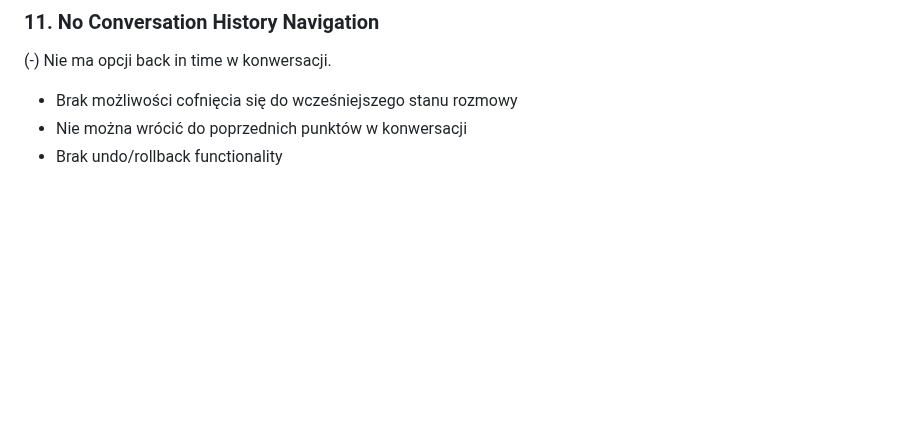
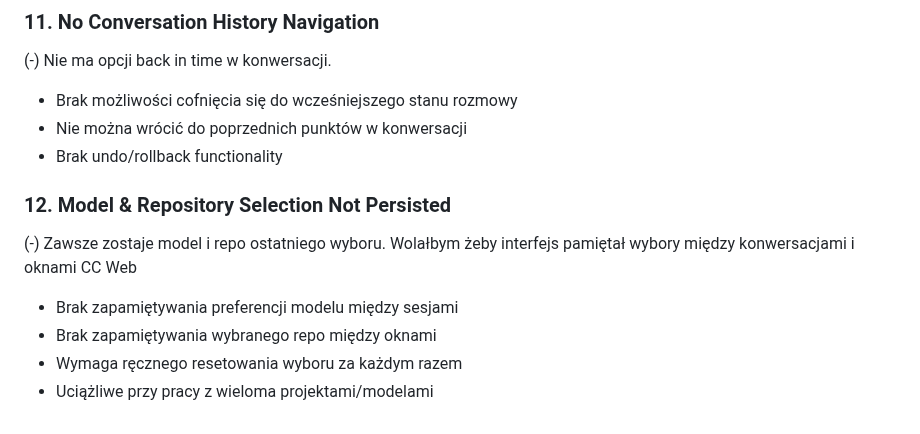
Before and after one commit to drswobodziczka/awesome-arcade-shooter, a Markdown page: docs/CCWeb_Evaluation/README.md, the part around the change. Rendered like a GitHub page; blank space fills up the shorter version.

Commit message:
docs: Add model/repo selection persistence issue to CCWeb evaluation
Add limitation about CC Web not persisting model and repository
selections between conversations and windows.

```diff
--- a/docs/CCWeb_Evaluation/README.md
+++ b/docs/CCWeb_Evaluation/README.md
@@ -142,3 +142,10 @@ Nie wiadomo jak działa na Androidzie
 - Brak możliwości cofnięcia się do wcześniejszego stanu rozmowy
 - Nie można wrócić do poprzednich punktów w konwersacji
 - Brak undo/rollback functionality
+
+### 12. Model & Repository Selection Not Persisted
+(-) Zawsze zostaje model i repo ostatniego wyboru. Wolałbym żeby interfejs pamiętał wybory między konwersacjami i oknami CC Web
+- Brak zapamiętywania preferencji modelu między sesjami
+- Brak zapamiętywania wybranego repo między oknami
+- Wymaga ręcznego resetowania wyboru za każdym razem
+- Uciążliwe przy pracy z wieloma projektami/modelami
```
